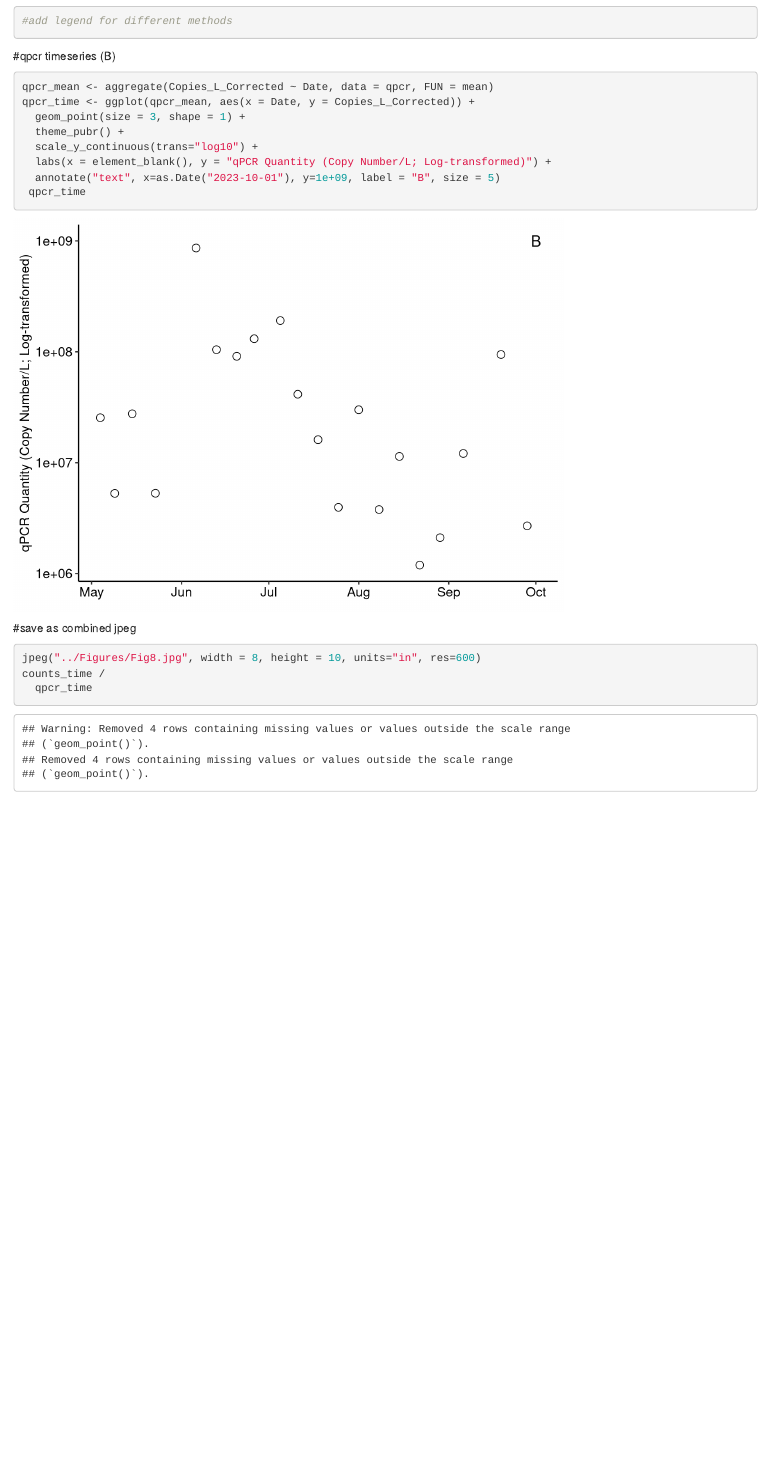
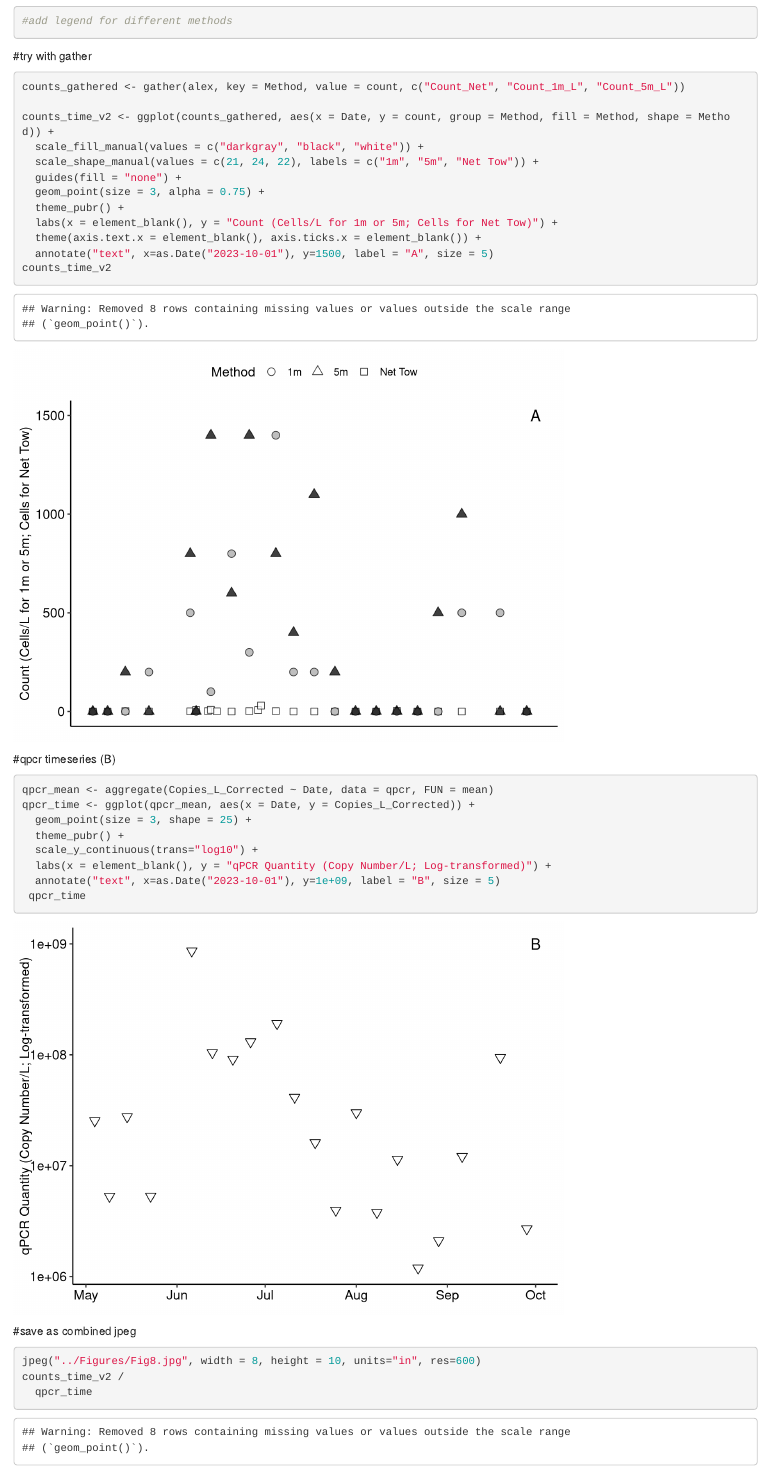
Before and after one commit to julianacornett/hab-detection-methods, an R Markdown document (Scripts/timeseries_plots.Rmd): the page in a window 1100 px wide, from 2760 px down. Rendered offline with R 4.5, knitr and Pandoc, with nearby package versions.

Commit message:
counts timeseries

````diff
--- a/Scripts/timeseries_plots.Rmd
+++ b/Scripts/timeseries_plots.Rmd
@@ -93,12 +93,29 @@ counts_time
 #add legend for different methods
 ```
 
+#try with gather
+
+```{r}
+counts_gathered <- gather(alex, key = Method, value = count, c("Count_Net", "Count_1m_L", "Count_5m_L"))
+
+counts_time_v2 <- ggplot(counts_gathered, aes(x = Date, y = count, group = Method, fill = Method, shape = Method)) +
+  scale_fill_manual(values = c("darkgray", "black", "white")) +
+  scale_shape_manual(values = c(21, 24, 22), labels = c("1m", "5m", "Net Tow")) +
+  guides(fill = "none") +
+  geom_point(size = 3, alpha = 0.75) +
+  theme_pubr() +
+  labs(x = element_blank(), y = "Count (Cells/L for 1m or 5m; Cells for Net Tow)") +
+  theme(axis.text.x = element_blank(), axis.ticks.x = element_blank()) +
+  annotate("text", x=as.Date("2023-10-01"), y=1500, label = "A", size = 5)
+counts_time_v2
+```
+
 #qpcr timeseries (B)
 
 ```{r}
 qpcr_mean <- aggregate(Copies_L_Corrected ~ Date, data = qpcr, FUN = mean)
 qpcr_time <- ggplot(qpcr_mean, aes(x = Date, y = Copies_L_Corrected)) +
-  geom_point(size = 3, shape = 1) +
+  geom_point(size = 3, shape = 25) +
   theme_pubr() +
   scale_y_continuous(trans="log10") +
   labs(x = element_blank(), y = "qPCR Quantity (Copy Number/L; Log-transformed)") +
@@ -110,6 +127,6 @@ qpcr_time <- ggplot(qpcr_mean, aes(x = Date, y = Copies_L_Corrected)) +
 
 ```{r}
 jpeg("../Figures/Fig8.jpg", width = 8, height = 10, units="in", res=600)
-counts_time /
+counts_time_v2 /
   qpcr_time
 ```
````
Also changed, not shown: Figures/Fig8.jpg.
